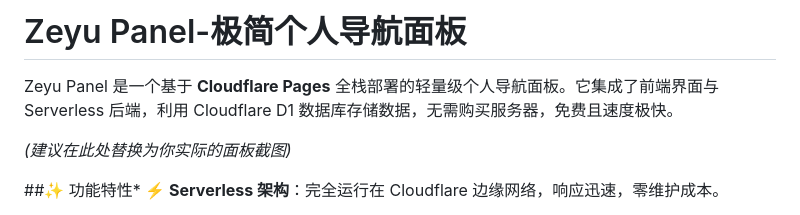
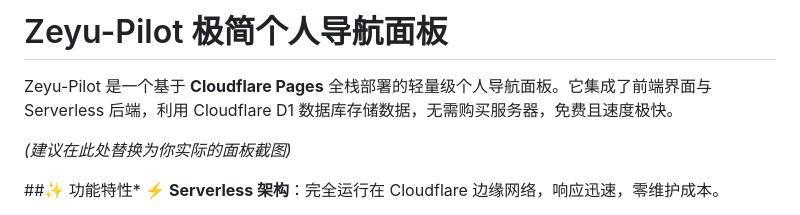
Before and after one commit to Luzy0615/zeyu-panel, a Markdown page: README.md, the part around the change. Rendered like a GitHub page.

```diff
--- a/README.md
+++ b/README.md
@@ -1,5 +1,5 @@
-# Zeyu Panel-极简个人导航面板
-Zeyu Panel 是一个基于 **Cloudflare Pages** 全栈部署的轻量级个人导航面板。它集成了前端界面与 Serverless 后端，利用 Cloudflare D1 数据库存储数据，无需购买服务器，免费且速度极快。
+# Zeyu-Pilot 极简个人导航面板
+Zeyu-Pilot 是一个基于 **Cloudflare Pages** 全栈部署的轻量级个人导航面板。它集成了前端界面与 Serverless 后端，利用 Cloudflare D1 数据库存储数据，无需购买服务器，免费且速度极快。
 
 *(建议在此处替换为你实际的面板截图)*
 
```
